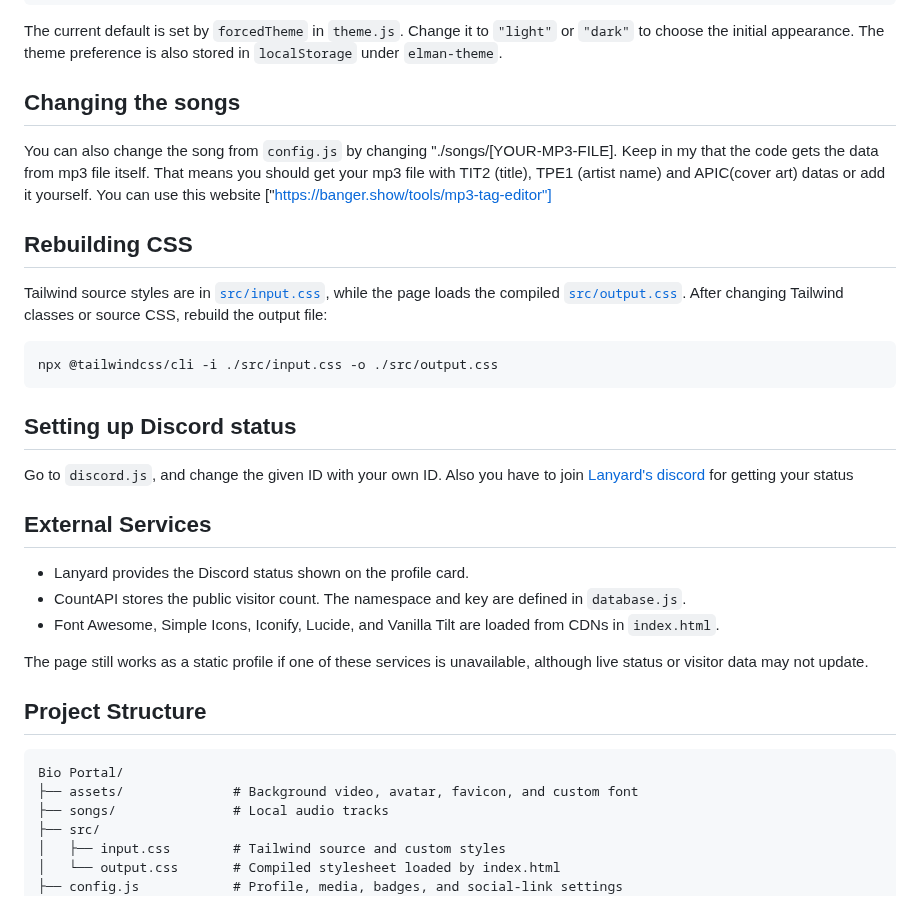
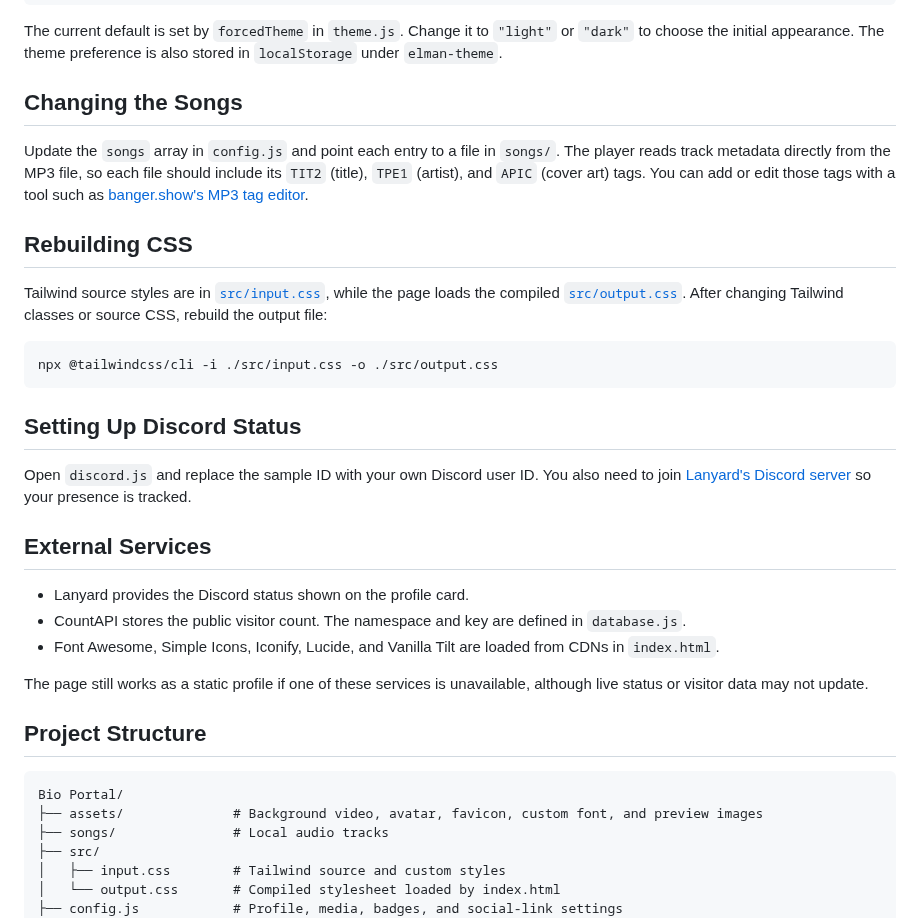
Before and after one commit to elmanrare/Bio-Portal, a Markdown page: README.md, the part around one of its changes. GitHub-like rendering.

````diff
--- a/README.md
+++ b/README.md
@@ -72,12 +73,9 @@ themeController.toggleTheme();
 
 The current default is set by `forcedTheme` in `theme.js`. Change it to `"light"` or `"dark"` to choose the initial appearance. The theme preference is also stored in `localStorage` under `elman-theme`.
 
-## Changing the songs
+## Changing the Songs
 
-You can also change the song from `config.js` by changing "./songs/[YOUR-MP3-FILE].
-Keep in my that the code gets the data from mp3 file itself.
-That means you should get your mp3 file with TIT2 (title), TPE1 (artist name) and APIC(cover art) datas or add it yourself. You can use this website ["https://banger.show/tools/mp3-tag-editor"]
-
+Update the `songs` array in `config.js` and point each entry to a file in `songs/`. The player reads track metadata directly from the MP3 file, so each file should include its `TIT2` (title), `TPE1` (artist), and `APIC` (cover art) tags. You can add or edit those tags with a tool such as [banger.show's MP3 tag editor](https://banger.show/tools/mp3-tag-editor).
 
 ## Rebuilding CSS
 
@@ -87,10 +85,9 @@ Tailwind source styles are in [`src/input.css`](src/input.css), while the page l
 npx @tailwindcss/cli -i ./src/input.css -o ./src/output.css
 ```
 
-## Setting up Discord status
+## Setting Up Discord Status
 
-Go to `discord.js`, and change the given ID with your own ID.
-Also you have to join [Lanyard's discord](discord.gg/lanyard) for getting your status
+Open `discord.js` and replace the sample ID with your own Discord user ID. You also need to join [Lanyard's Discord server](https://discord.gg/lanyard) so your presence is tracked.
 
 ## External Services
 
@@ -104,7 +101,7 @@ The page still works as a static profile if one of these services is unavailable
 
 ```text
 Bio Portal/
-├── assets/              # Background video, avatar, favicon, and custom font
+├── assets/              # Background video, avatar, favicon, custom font, and preview images
 ├── songs/               # Local audio tracks
 ├── src/
 │   ├── input.css        # Tailwind source and custom styles
````
Also changed, not shown: other parts of README.md (+18 -17 lines), assets/preview/dark-mode.png (added), assets/preview/light-mode.png (added).
